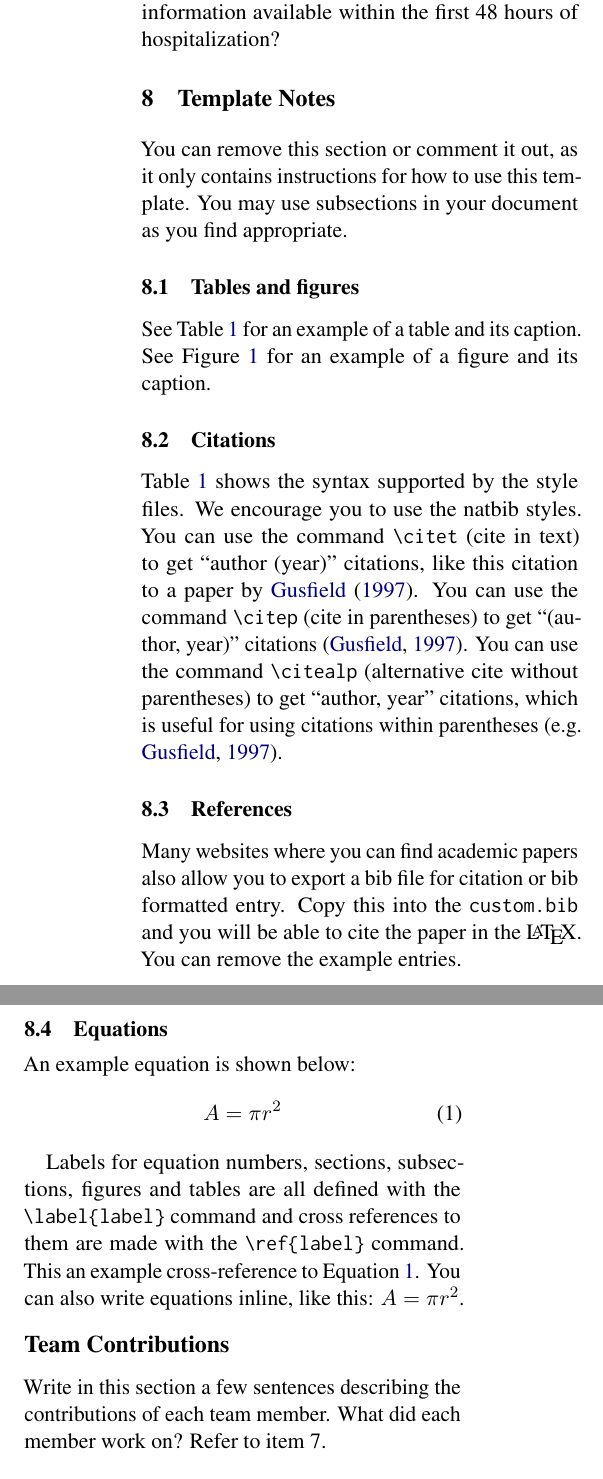
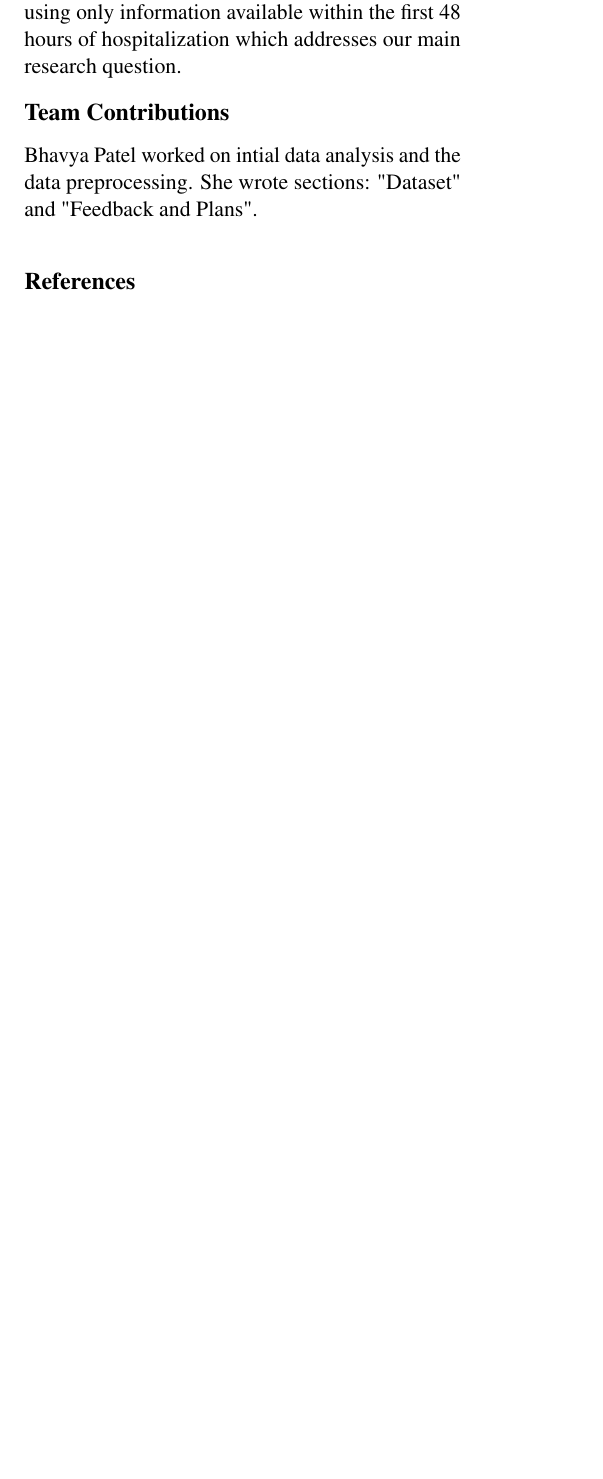
Before and after one commit to moonemal/4AL3, a LaTeX document (Proposal LaTeX/main.tex): two parts of the columns of page 3 of 4 before the commit and part of one column of page 2 of 2 after it, the two joined at a grey line, cut so that both start at the same text, the shorter picture padded with empty space. Compiled offline with pdfLaTeX.

Commit message:
Complied PDF and updated length of my sections

```diff
--- a/Proposal LaTeX/main.tex
+++ b/Proposal LaTeX/main.tex
@@ -27,8 +27,8 @@
 \title{Group X Progress Report:\\My Group's Project Name}
 
 
-\author{First Author, Second Author, Third Author \\
-  \texttt{\{macid1,macid2,macid3\}@mcmaster.ca} }
+\author{Bhavya Patel, Second Author, Third Author \\
+  \texttt{\{patelb61,macid2,macid3\}@mcmaster.ca} }
 
 %\author{
 %  \textbf{First Author\textsuperscript{1}},
@@ -126 +127,2 @@ The TA (Shreya) has given feedback on how to improve our model’s performance.
 
+Moving forward, we plan to evaluate binary targets using precision, recall, F1-score, and precision-recall AUC as well as doing performance evaluation for each class in the \texttt{LET\_IS} target column. We will investigate L1/L2 regularization, alternative architectures, and cross-validation due to the low number of positive outcomes. After selecting the best configuration using validation results, we will evaluate it on the test set. Finally, we will compare the 48-hour and 72-hour feature sets to determine whether complications can be predicted using only information available within the first 48 hours of hospitalization which addresses our main research question.
@@ -128,6 +129,5 @@ Our initial experiments have focused on addressing class imbalance by exploring
 
-For the rest of the weeks, we plan on tuning our models by conducting more detailed comparisons using precision, recall, F1-score, and precision-recall AUC for each binary target column, as well performance evaluation for each class in the \texttt{LET\_IS} target, as accuracy is misleading. We will implement L1 or L2 regularization to investigate their effects on overfitting and improve generalization. We will also experiment with different architectures, as all three initial experiments have used the same MLP architecture, and considering cross-validation as there are a small number of positive outcomes. Once we have selected the best configuration using validation results, we will evaluate it on the test set. Finally, we will compare the 48-hour and 72-hour feature sets to address our main research question: can we accurately predict myocardial infarction complications using only the information available within the first 48 hours of hospitalization?
-
+\iffalse
 \section{Template Notes}
 
 You can remove this section or comment it out, as it only contains instructions for how to use this template. You may use subsections in your document as you find appropriate.
@@ -201,11 +201,11 @@ This an example cross-reference to Equation~\ref{eq:example}. You can also write
 
 
 % \section*{Limitations}
+\fi
 
 \section*{Team Contributions}
 
-Write in this section a few sentences describing the contributions of each team member. What did each member work on? Refer to item 7.
-
+Bhavya Patel worked on intial data analysis and the data preprocessing. She wrote sections: "Dataset" and "Feedback and Plans".
 % Bibliography entries for the entire Anthology, followed by custom entries
 %\bibliography{custom,anthology-overleaf-1,anthology-overleaf-2}
 
```
Also changed, not shown: Proposal LaTeX/main.pdf (added), Proposal LaTeX/main.tex (4 more changed lines).
